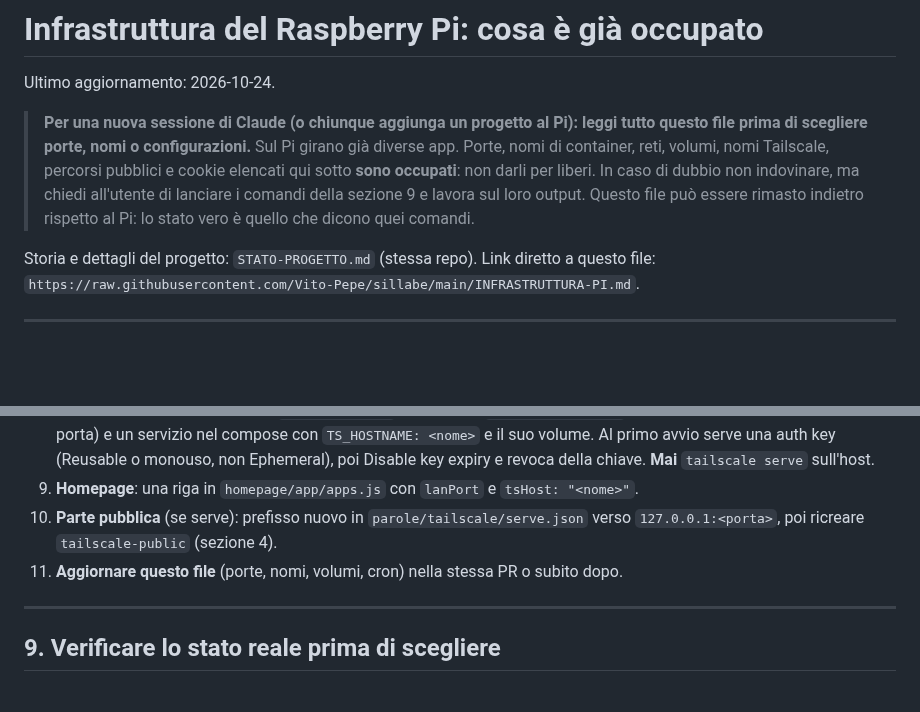
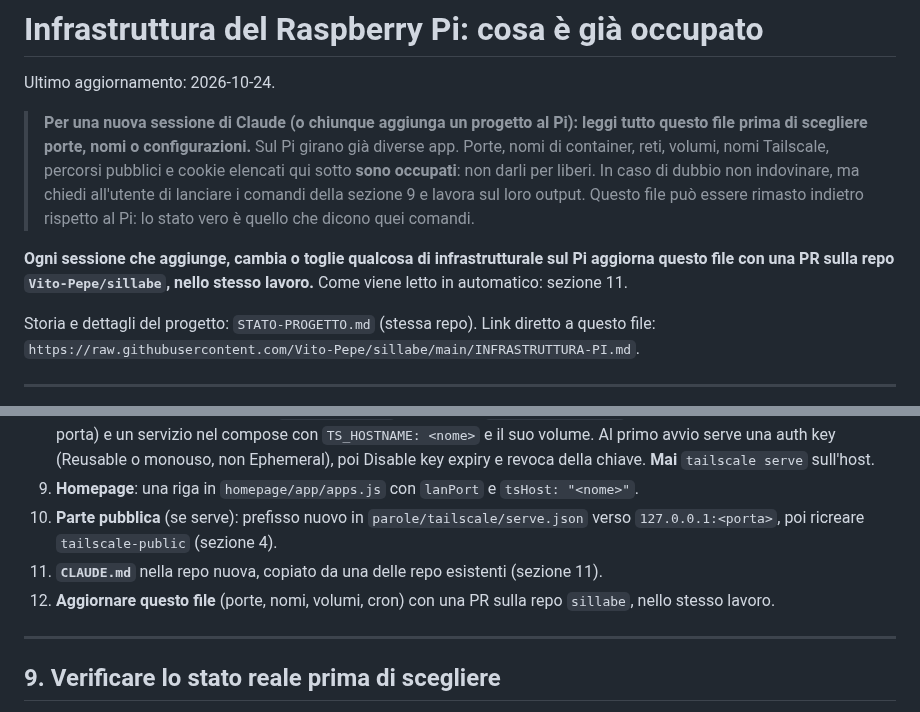
Before and after one commit to Vito-Pepe/sillabe, a Markdown page: INFRASTRUTTURA-PI.md, 2 parts joined by grey strips. GitHub-like rendering; blank space fills up the shorter version.

```diff
--- a/INFRASTRUTTURA-PI.md
+++ b/INFRASTRUTTURA-PI.md
@@ -5,6 +5,8 @@ Ultimo aggiornamento: 2026-10-24.
 > **Per una nuova sessione di Claude (o chiunque aggiunga un progetto al Pi): leggi tutto questo file prima di scegliere porte, nomi o configurazioni.**
 > Sul Pi girano già diverse app. Porte, nomi di container, reti, volumi, nomi Tailscale, percorsi pubblici e cookie elencati qui sotto **sono occupati**: non darli per liberi. In caso di dubbio non indovinare, ma chiedi all'utente di lanciare i comandi della sezione 9 e lavora sul loro output.
 > Questo file può essere rimasto indietro rispetto al Pi: lo stato vero è quello che dicono quei comandi.
+
+**Ogni sessione che aggiunge, cambia o toglie qualcosa di infrastrutturale sul Pi aggiorna questo file con una PR sulla repo `Vito-Pepe/sillabe`, nello stesso lavoro.** Come viene letto in automatico: sezione 11.
 
 Storia e dettagli del progetto: `STATO-PROGETTO.md` (stessa repo). Link diretto a questo file: `https://raw.githubusercontent.com/Vito-Pepe/sillabe/main/INFRASTRUTTURA-PI.md`.
 
@@ -186,7 +188,8 @@ Mai `docker compose down -v` né `docker volume prune` su questo Pi. Gli `update
 8. **HTTPS senza porta**: nella repo `ingressi-https` aggiungere `serve/<nome>.json` (copiandone uno e cambiando la porta) e un servizio nel compose con `TS_HOSTNAME: <nome>` e il suo volume. Al primo avvio serve una auth key (Reusable o monouso, non Ephemeral), poi Disable key expiry e revoca della chiave. **Mai** `tailscale serve` sull'host.
 9. **Homepage**: una riga in `homepage/app/apps.js` con `lanPort` e `tsHost: "<nome>"`.
 10. **Parte pubblica** (se serve): prefisso nuovo in `parole/tailscale/serve.json` verso `127.0.0.1:<porta>`, poi ricreare `tailscale-public` (sezione 4).
-11. **Aggiornare questo file** (porte, nomi, volumi, cron) nella stessa PR o subito dopo.
+11. **`CLAUDE.md`** nella repo nuova, copiato da una delle repo esistenti (sezione 11).
+12. **Aggiornare questo file** (porte, nomi, volumi, cron) con una PR sulla repo `sillabe`, nello stesso lavoro.
 
 ---
 
```
Also changed, not shown: other parts of INFRASTRUTTURA-PI.md (+37 -0 lines), CLAUDE.md (added, +22 -0 lines).
